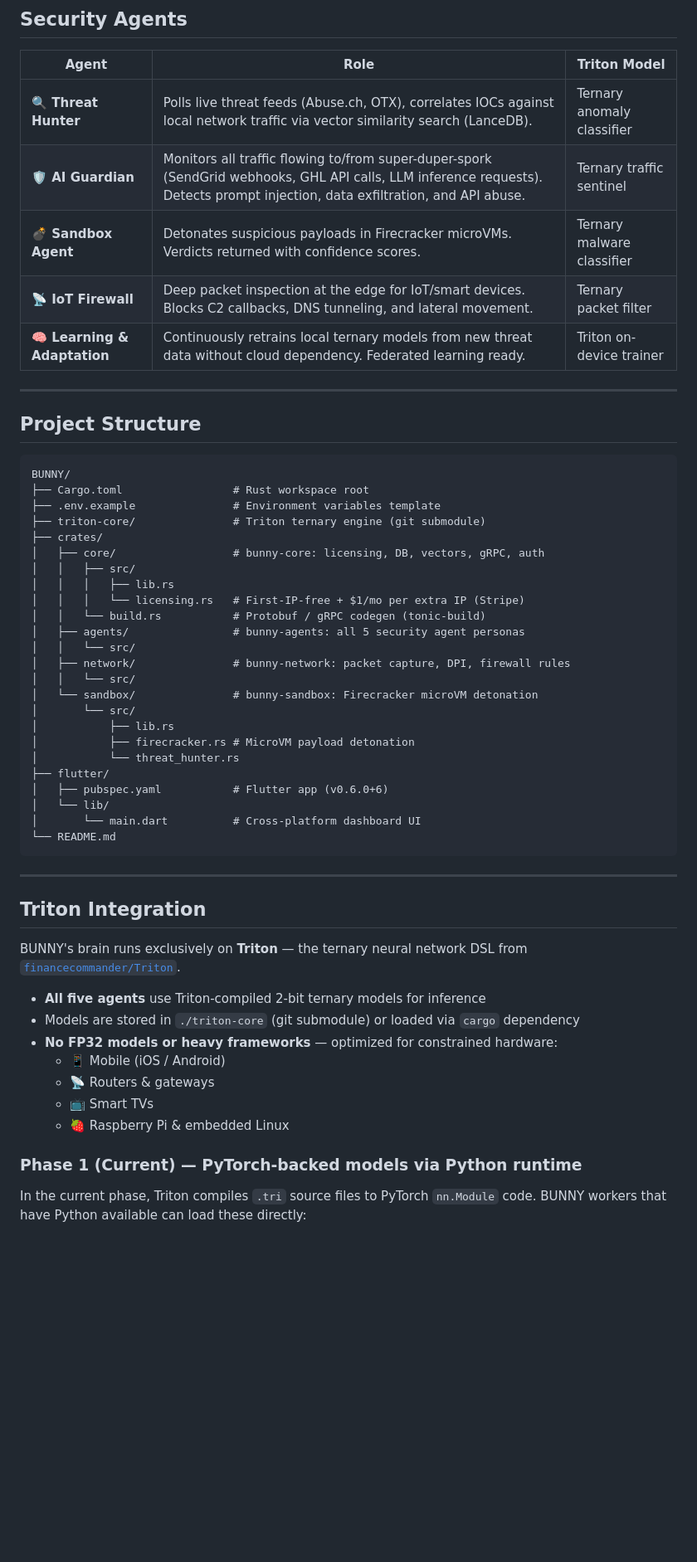
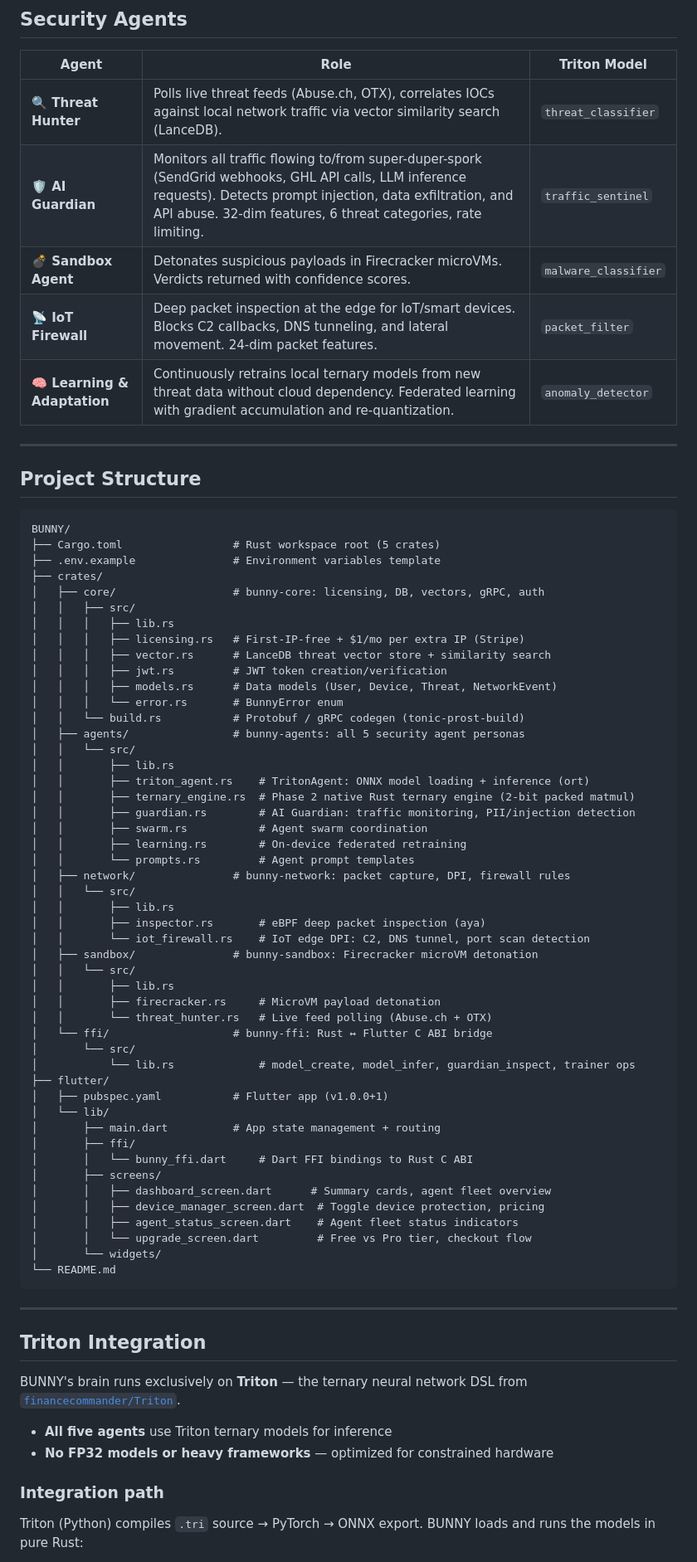
Before and after one commit to financecommander/BUNNY, a Markdown page: README.md, the part around one of its changes. Shown at 83% size. GitHub-like rendering; blank space fills up the shorter version.

`````diff
--- a/README.md
+++ b/README.md
@@ -58,11 +58,11 @@ BUNNY is the **on-device/edge security layer** of the financecommander ecosystem
 
 | Agent | Role | Triton Model |
 |-------|------|--------------|
-| **🔍 Threat Hunter** | Polls live threat feeds (Abuse.ch, OTX), correlates IOCs against local network traffic via vector similarity search (LanceDB). | Ternary anomaly classifier |
-| **🛡️ AI Guardian** | Monitors all traffic flowing to/from super-duper-spork (SendGrid webhooks, GHL API calls, LLM inference requests). Detects prompt injection, data exfiltration, and API abuse. | Ternary traffic sentinel |
-| **💣 Sandbox Agent** | Detonates suspicious payloads in Firecracker microVMs. Verdicts returned with confidence scores. | Ternary malware classifier |
-| **📡 IoT Firewall** | Deep packet inspection at the edge for IoT/smart devices. Blocks C2 callbacks, DNS tunneling, and lateral movement. | Ternary packet filter |
-| **🧠 Learning & Adaptation** | Continuously retrains local ternary models from new threat data without cloud dependency. Federated learning ready. | Triton on-device trainer |
+| **🔍 Threat Hunter** | Polls live threat feeds (Abuse.ch, OTX), correlates IOCs against local network traffic via vector similarity search (LanceDB). | `threat_classifier` |
+| **🛡️ AI Guardian** | Monitors all traffic flowing to/from super-duper-spork (SendGrid webhooks, GHL API calls, LLM inference requests). Detects prompt injection, data exfiltration, and API abuse. 32-dim features, 6 threat categories, rate limiting. | `traffic_sentinel` |
+| **💣 Sandbox Agent** | Detonates suspicious payloads in Firecracker microVMs. Verdicts returned with confidence scores. | `malware_classifier` |
+| **📡 IoT Firewall** | Deep packet inspection at the edge for IoT/smart devices. Blocks C2 callbacks, DNS tunneling, and lateral movement. 24-dim packet features. | `packet_filter` |
+| **🧠 Learning &amp; Adaptation** | Continuously retrains local ternary models from new threat data without cloud dependency. Federated learning with gradient accumulation and re-quantization. | `anomaly_detector` |
 
 ---
 
@@ -70,28 +70,52 @@ BUNNY is the **on-device/edge security layer** of the financecommander ecosystem
 
 ````text
 BUNNY/
-├── Cargo.toml                 # Rust workspace root
+├── Cargo.toml                 # Rust workspace root (5 crates)
 ├── .env.example               # Environment variables template
-├── triton-core/               # Triton ternary engine (git submodule)
 ├── crates/
 │   ├── core/                  # bunny-core: licensing, DB, vectors, gRPC, auth
 │   │   ├── src/
 │   │   │   ├── lib.rs
-│   │   │   └── licensing.rs   # First-IP-free + $1/mo per extra IP (Stripe)
-│   │   └── build.rs           # Protobuf / gRPC codegen (tonic-build)
+│   │   │   ├── licensing.rs   # First-IP-free + $1/mo per extra IP (Stripe)
+│   │   │   ├── vector.rs      # LanceDB threat vector store + similarity search
+│   │   │   ├── jwt.rs         # JWT token creation/verification
+│   │   │   ├── models.rs      # Data models (User, Device, Threat, NetworkEvent)
+│   │   │   └── error.rs       # BunnyError enum
+│   │   └── build.rs           # Protobuf / gRPC codegen (tonic-prost-build)
 │   ├── agents/                # bunny-agents: all 5 security agent personas
 │   │   └── src/
+│   │       ├── lib.rs
+│   │       ├── triton_agent.rs    # TritonAgent: ONNX model loading + inference (ort)
+│   │       ├── ternary_engine.rs  # Phase 2 native Rust ternary engine (2-bit packed matmul)
+│   │       ├── guardian.rs        # AI Guardian: traffic monitoring, PII/injection detection
+│   │       ├── swarm.rs           # Agent swarm coordination
+│   │       ├── learning.rs        # On-device federated retraining
+│   │       └── prompts.rs         # Agent prompt templates
 │   ├── network/               # bunny-network: packet capture, DPI, firewall rules
 │   │   └── src/
-│   └── sandbox/               # bunny-sandbox: Firecracker microVM detonation
+│   │       ├── lib.rs
+│   │       ├── inspector.rs       # eBPF deep packet inspection (aya)
+│   │       └── iot_firewall.rs    # IoT edge DPI: C2, DNS tunnel, port scan detection
+│   ├── sandbox/               # bunny-sandbox: Firecracker microVM detonation
+│   │   └── src/
+│   │       ├── lib.rs
+│   │       ├── firecracker.rs     # MicroVM payload detonation
+│   │       └── threat_hunter.rs   # Live feed polling (Abuse.ch + OTX)
+│   └── ffi/                   # bunny-ffi: Rust ↔ Flutter C ABI bridge
 │       └── src/
-│           ├── lib.rs
-│           ├── firecracker.rs # MicroVM payload detonation
-│           └── threat_hunter.rs
+│           └── lib.rs             # model_create, model_infer, guardian_inspect, trainer ops
 ├── flutter/
-│   ├── pubspec.yaml           # Flutter app (v0.6.0+6)
+│   ├── pubspec.yaml           # Flutter app (v1.0.0+1)
 │   └── lib/
-│       └── main.dart          # Cross-platform dashboard UI
+│       ├── main.dart          # App state management + routing
+│       ├── ffi/
+│       │   └── bunny_ffi.dart     # Dart FFI bindings to Rust C ABI
+│       ├── screens/
+│       │   ├── dashboard_screen.dart      # Summary cards, agent fleet overview
+│       │   ├── device_manager_screen.dart  # Toggle device protection, pricing
+│       │   ├── agent_status_screen.dart    # Agent fleet status indicators
+│       │   └── upgrade_screen.dart         # Free vs Pro tier, checkout flow
+│       └── widgets/
 └── README.md
 ````
 
@@ -101,15 +125,10 @@ BUNNY/
 
 BUNNY's brain runs exclusively on **Triton** — the ternary neural network DSL from [`financecommander/Triton`](https://github.com/financecommander/Triton).
 
-- **All five agents** use Triton-compiled 2-bit ternary models for inference
-- Models are stored in `./triton-core` (git submodule) or loaded via `cargo` dependency
-- **No FP32 models or heavy frameworks** — optimized for constrained hardware:
-  - 📱 Mobile (iOS / Android)
-  - 📡 Routers & gateways
-  - 📺 Smart TVs
-  - 🍓 Raspberry Pi & embedded Linux
+- **All five agents** use Triton ternary models for inference
+- **No FP32 models or heavy frameworks** — optimized for constrained hardware
 
-### Phase 1 (Current) — PyTorch-backed models via Python runtime
+### Integration path
 
-In the current phase, Triton compiles `.tri` source files to PyTorch `nn.Module` code. BUNNY workers that have Python available can load these directly:
+Triton (Python) compiles `.tri` source → PyTorch → ONNX export. BUNNY loads and runs the models in pure Rust:
 
`````
Also changed, not shown: other parts of README.md (+114 -201 lines).
